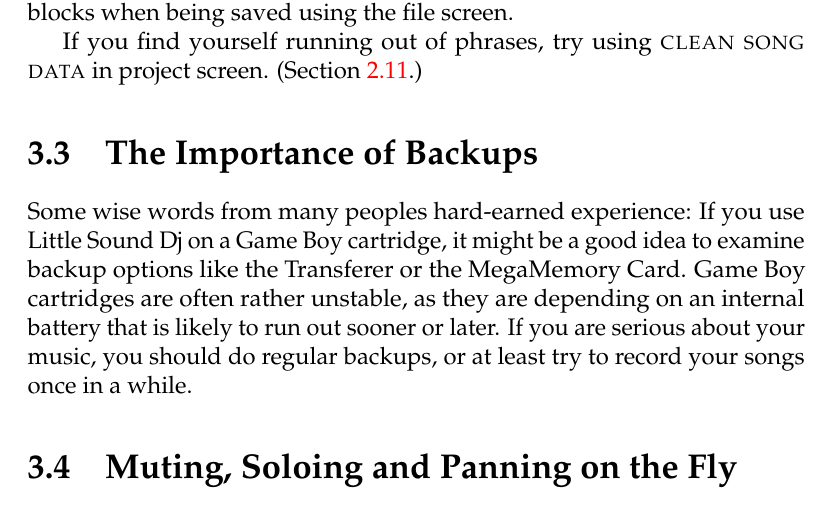
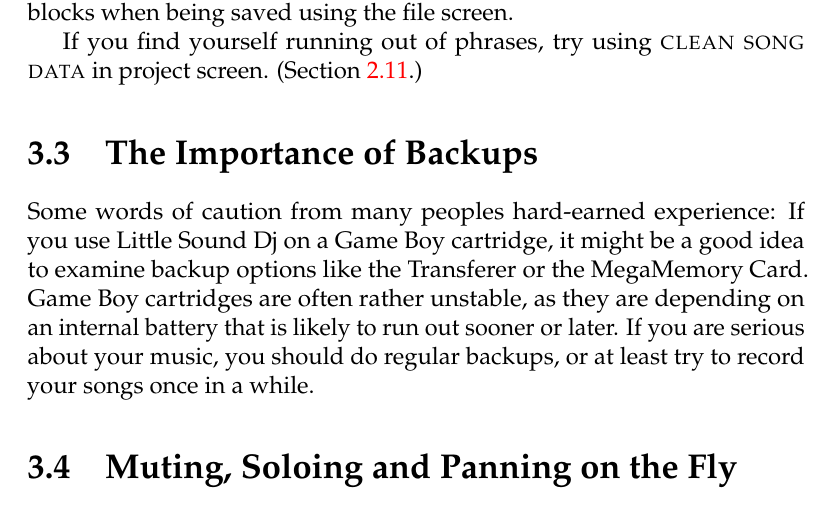
Before and after one commit to jkotlinski/lsdj-doc, a LaTeX thesis (lsdj-manual.tex, which reads advanced.tex): part of page 38 of 72, cut so that both start at the same text. Compiled offline with pdfLaTeX.

Commit message:
changed wording

```diff
--- a/advanced.tex
+++ b/advanced.tex
@@ -50,7 +50,7 @@
 
 \section{The Importance of Backups}
 
-Some wise words from many peoples hard-earned experience: If you use Little Sound Dj on a Game Boy cartridge, it might be a good idea to examine backup options like the Transferer or the MegaMemory Card. Game Boy cartridges are often rather unstable, as they are depending on an internal battery that is likely to run out sooner or later. If you are serious about your music, you should do regular backups, or at least try to record your songs once in a while.
+Some words of caution from many peoples hard-earned experience: If you use Little Sound Dj on a Game Boy cartridge, it might be a good idea to examine backup options like the Transferer or the MegaMemory Card. Game Boy cartridges are often rather unstable, as they are depending on an internal battery that is likely to run out sooner or later. If you are serious about your music, you should do regular backups, or at least try to record your songs once in a while.
 
 \section{Muting, Soloing and Panning on the Fly}
 
```
